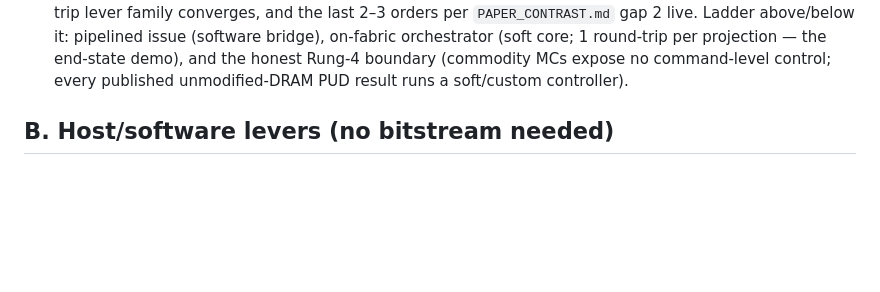
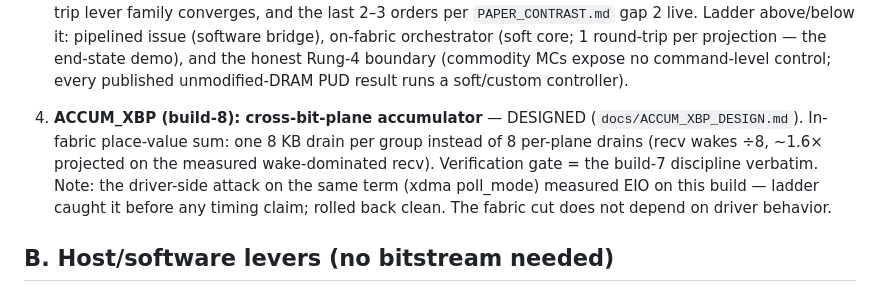
Before and after one commit to pcdeni/CaSA, a Markdown page: docs/ROADMAP.md, the part around the change. Drawn GitHub-style; blank space fills up the shorter version.

Commit message:
roadmap: ACCUM_XBP designed (A.0), poll_mode negative noted

```diff
--- a/docs/ROADMAP.md
+++ b/docs/ROADMAP.md
@@ -35,6 +35,15 @@ design doc that motivates it — the roadmap is itself evidence-first.
    projection — the end-state demo), and the honest Rung-4 boundary
    (commodity MCs expose no command-level control; every published
    unmodified-DRAM PUD result runs a soft/custom controller).
+
+0. **ACCUM_XBP (build-8): cross-bit-plane accumulator** — DESIGNED
+   (`docs/ACCUM_XBP_DESIGN.md`). In-fabric place-value sum: one 8 KB
+   drain per group instead of 8 per-plane drains (recv wakes ÷8,
+   ~1.6× projected on the measured wake-dominated recv). Verification
+   gate = the build-7 discipline verbatim. Note: the driver-side
+   attack on the same term (xdma poll_mode) measured EIO on this
+   build — ladder caught it before any timing claim; rolled back
+   clean. The fabric cut does not depend on driver behavior.
 
 ## B. Host/software levers (no bitstream needed)
 
```
